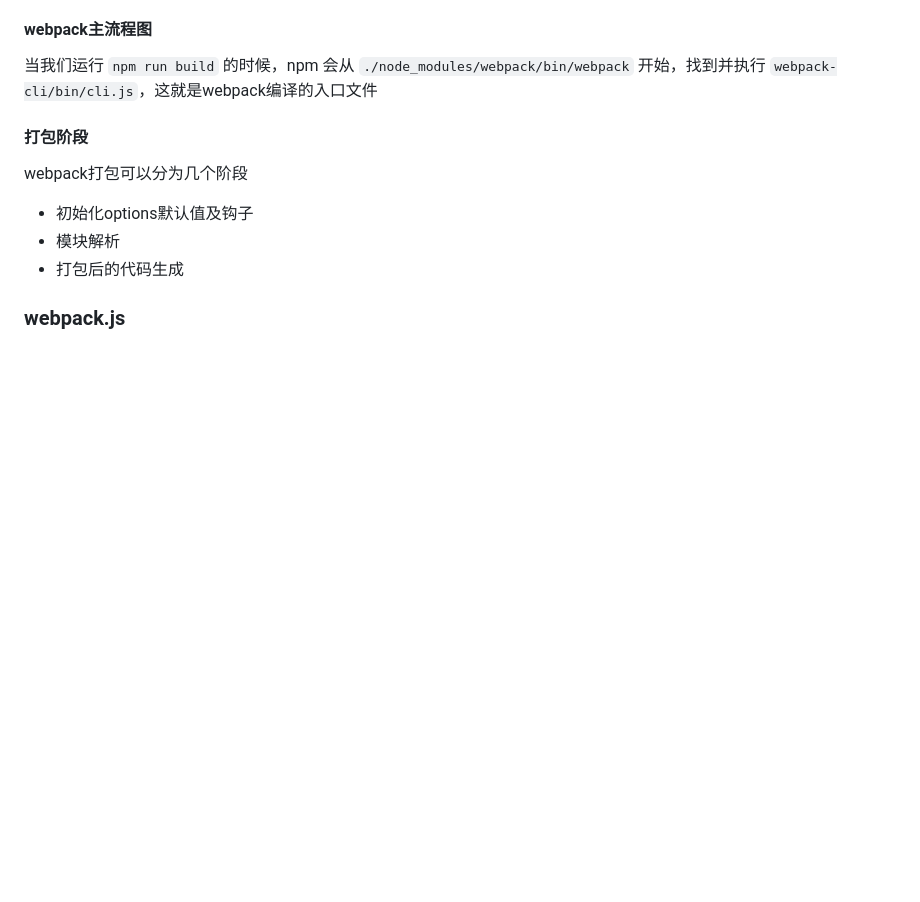
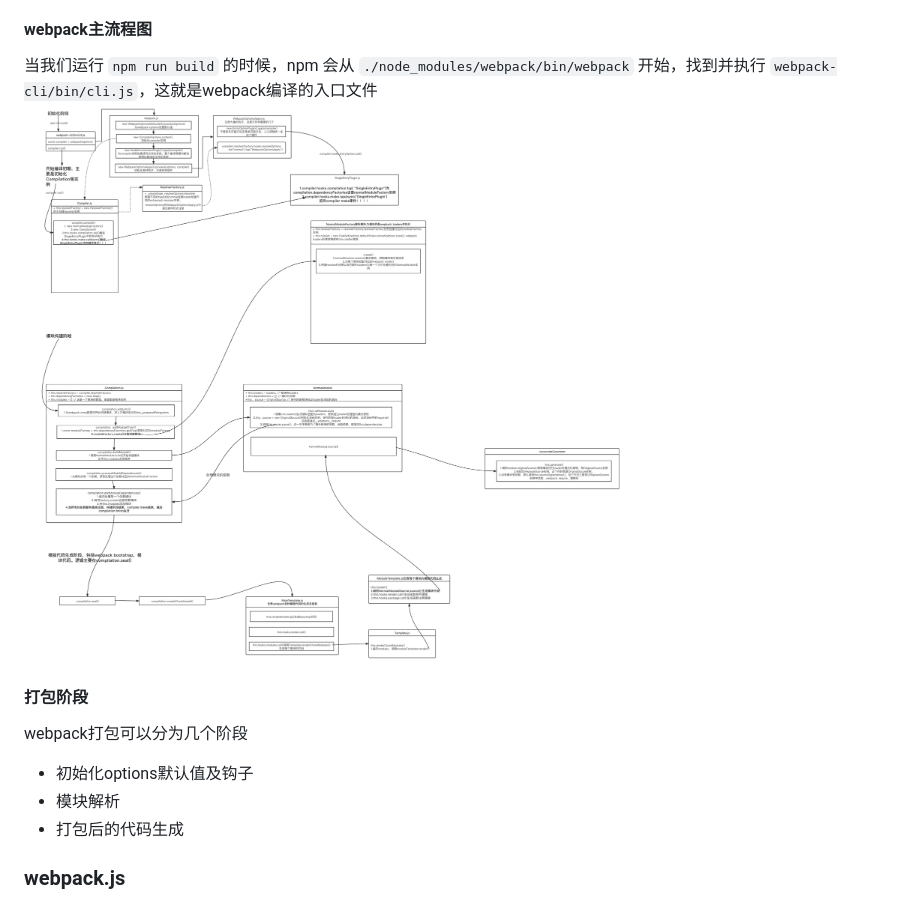
Before and after one commit to lizuncong/mini-webpack, a Markdown page: README.md, the part around the change. GitHub-like rendering; pictures changed too: webpack-main.png (added); blank space fills up the shorter version.

```diff
--- a/README.md
+++ b/README.md
@@ -114,7 +114,7 @@ module.exports = {
 
 #### webpack主流程图
 当我们运行 `npm run build` 的时候，npm 会从 `./node_modules/webpack/bin/webpack` 开始，找到并执行 `webpack-cli/bin/cli.js`，这就是webpack编译的入口文件
-
+![image](https://github.com/lizuncong/mini-webpack/blob/master/webpack-main.png)
 
 #### 打包阶段
 webpack打包可以分为几个阶段
```
Also changed, not shown: 11 other files.
